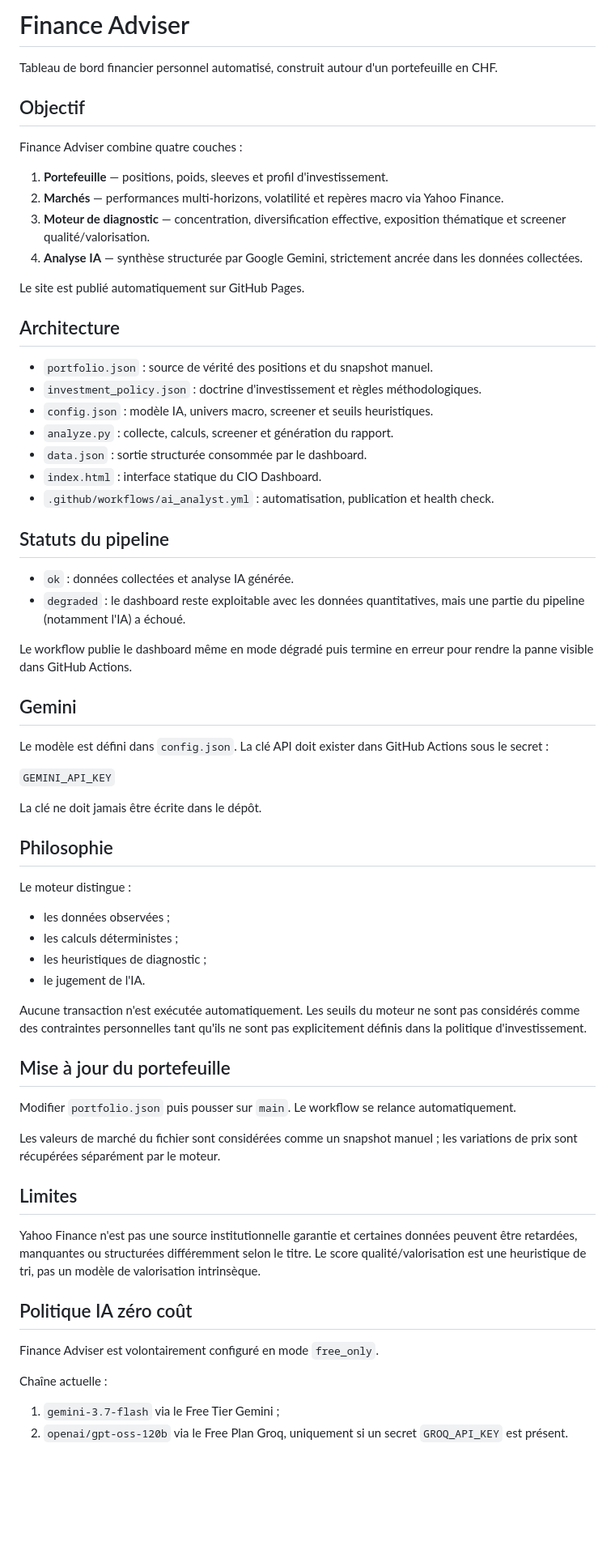
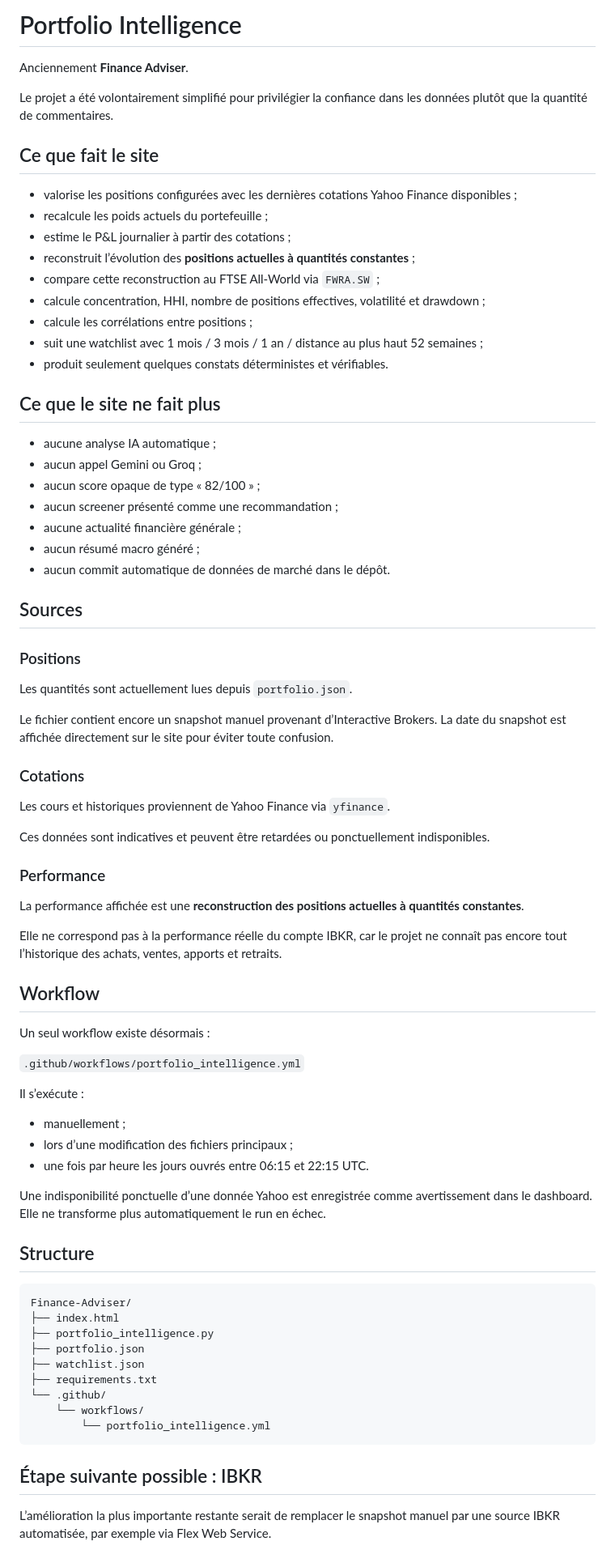
Before and after one commit to PhilippePatekVD/Finance-Adviser, a Markdown page: README.md, the part around one of its changes. Shown at 81% size. GitHub-like rendering; blank space fills up the shorter version.

Commit message:
Document transparent Portfolio Intelligence architecture

````diff
--- a/README.md
+++ b/README.md
@@ -1,69 +1,80 @@
-# Finance Adviser
+# Portfolio Intelligence
 
-Tableau de bord financier personnel automatisé, construit autour d'un portefeuille en CHF.
+Anciennement **Finance Adviser**.
 
-## Objectif
+Le projet a été volontairement simplifié pour privilégier la confiance dans les données plutôt que la quantité de commentaires.
 
-Finance Adviser combine quatre couches :
+## Ce que fait le site
 
-1. **Portefeuille** — positions, poids, sleeves et profil d'investissement.
-2. **Marchés** — performances multi-horizons, volatilité et repères macro via Yahoo Finance.
-3. **Moteur de diagnostic** — concentration, diversification effective, exposition thématique et screener qualité/valorisation.
-4. **Analyse IA** — synthèse structurée par Google Gemini, strictement ancrée dans les données collectées.
+- valorise les positions configurées avec les dernières cotations Yahoo Finance disponibles ;
+- recalcule les poids actuels du portefeuille ;
+- estime le P&L journalier à partir des cotations ;
+- reconstruit l’évolution des **positions actuelles à quantités constantes** ;
+- compare cette reconstruction au FTSE All-World via `FWRA.SW` ;
+- calcule concentration, HHI, nombre de positions effectives, volatilité et drawdown ;
+- calcule les corrélations entre positions ;
+- suit une watchlist avec 1 mois / 3 mois / 1 an / distance au plus haut 52 semaines ;
+- produit seulement quelques constats déterministes et vérifiables.
 
-Le site est publié automatiquement sur GitHub Pages.
+## Ce que le site ne fait plus
 
-## Architecture
+- aucune analyse IA automatique ;
+- aucun appel Gemini ou Groq ;
+- aucun score opaque de type « 82/100 » ;
+- aucun screener présenté comme une recommandation ;
+- aucune actualité financière générale ;
+- aucun résumé macro généré ;
+- aucun commit automatique de données de marché dans le dépôt.
 
-- `portfolio.json` : source de vérité des positions et du snapshot manuel.
-- `investment_policy.json` : doctrine d'investissement et règles méthodologiques.
-- `config.json` : modèle IA, univers macro, screener et seuils heuristiques.
-- `analyze.py` : collecte, calculs, screener et génération du rapport.
-- `data.json` : sortie structurée consommée par le dashboard.
-- `index.html` : interface statique du CIO Dashboard.
-- `.github/workflows/ai_analyst.yml` : automatisation, publication et health check.
+## Sources
 
-## Statuts du pipeline
+### Positions
 
-- `ok` : données collectées et analyse IA générée.
-- `degraded` : le dashboard reste exploitable avec les données quantitatives, mais une partie du pipeline (notamment l'IA) a échoué.
+Les quantités sont actuellement lues depuis `portfolio.json`.
 
-Le workflow publie le dashboard même en mode dégradé puis termine en erreur pour rendre la panne visible dans GitHub Actions.
+Le fichier contient encore un snapshot manuel provenant d’Interactive Brokers. La date du snapshot est affichée directement sur le site pour éviter toute confusion.
 
-## Gemini
+### Cotations
 
-Le modèle est défini dans `config.json`. La clé API doit exister dans GitHub Actions sous le secret :
+Les cours et historiques proviennent de Yahoo Finance via `yfinance`.
 
-`GEMINI_API_KEY`
+Ces données sont indicatives et peuvent être retardées ou ponctuellement indisponibles.
 
-La clé ne doit jamais être écrite dans le dépôt.
+### Performance
 
-## Philosophie
+La performance affichée est une **reconstruction des positions actuelles à quantités constantes**.
 
-Le moteur distingue :
-- les données observées ;
-- les calculs déterministes ;
-- les heuristiques de diagnostic ;
-- le jugement de l'IA.
+Elle ne correspond pas à la performance réelle du compte IBKR, car le projet ne connaît pas encore tout l’historique des achats, ventes, apports et retraits.
 
-Aucune transaction n'est exécutée automatiquement. Les seuils du moteur ne sont pas considérés comme des contraintes personnelles tant qu'ils ne sont pas explicitement définis dans la politique d'investissement.
+## Workflow
 
-## Mise à jour du portefeuille
+Un seul workflow existe désormais :
 
-Modifier `portfolio.json` puis pousser sur `main`. Le workflow se relance automatiquement.
+`.github/workflows/portfolio_intelligence.yml`
 
-Les valeurs de marché du fichier sont considérées comme un snapshot manuel ; les variations de prix sont récupérées séparément par le moteur.
+Il s’exécute :
 
-## Limites
+- manuellement ;
+- lors d’une modification des fichiers principaux ;
+- une fois par heure les jours ouvrés entre 06:15 et 22:15 UTC.
 
-Yahoo Finance n'est pas une source institutionnelle garantie et certaines données peuvent être retardées, manquantes ou structurées différemment selon le titre. Le score qualité/valorisation est une heuristique de tri, pas un modèle de valorisation intrinsèque.
+Une indisponibilité ponctuelle d’une donnée Yahoo est enregistrée comme avertissement dans le dashboard. Elle ne transforme plus automatiquement le run en échec.
 
+## Structure
 
-## Politique IA zéro coût
+```text
+Finance-Adviser/
+├── index.html
+├── portfolio_intelligence.py
+├── portfolio.json
+├── watchlist.json
+├── requirements.txt
+└── .github/
+    └── workflows/
+        └── portfolio_intelligence.yml
+```
 
-Finance Adviser est volontairement configuré en mode `free_only`.
+## Étape suivante possible : IBKR
 
-Chaîne actuelle :
-1. `gemini-3.7-flash` via le Free Tier Gemini ;
-2. `openai/gpt-oss-120b` via le Free Plan Groq, uniquement si un secret `GROQ_API_KEY` est présent.
+L’amélioration la plus importante restante serait de remplacer le snapshot manuel par une source IBKR automatisée, par exemple via Flex Web Service.
 
````
Also changed, not shown: other parts of README.md (+3 -36 lines).
